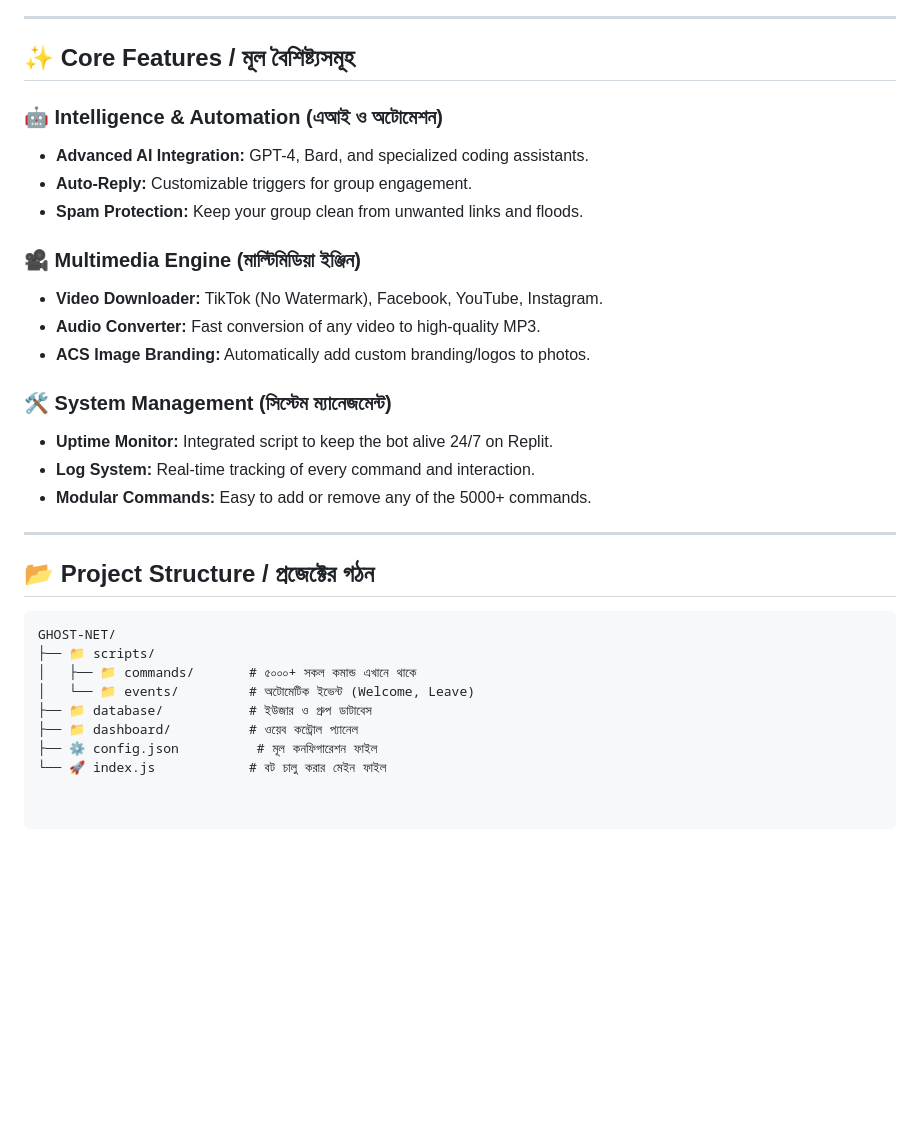
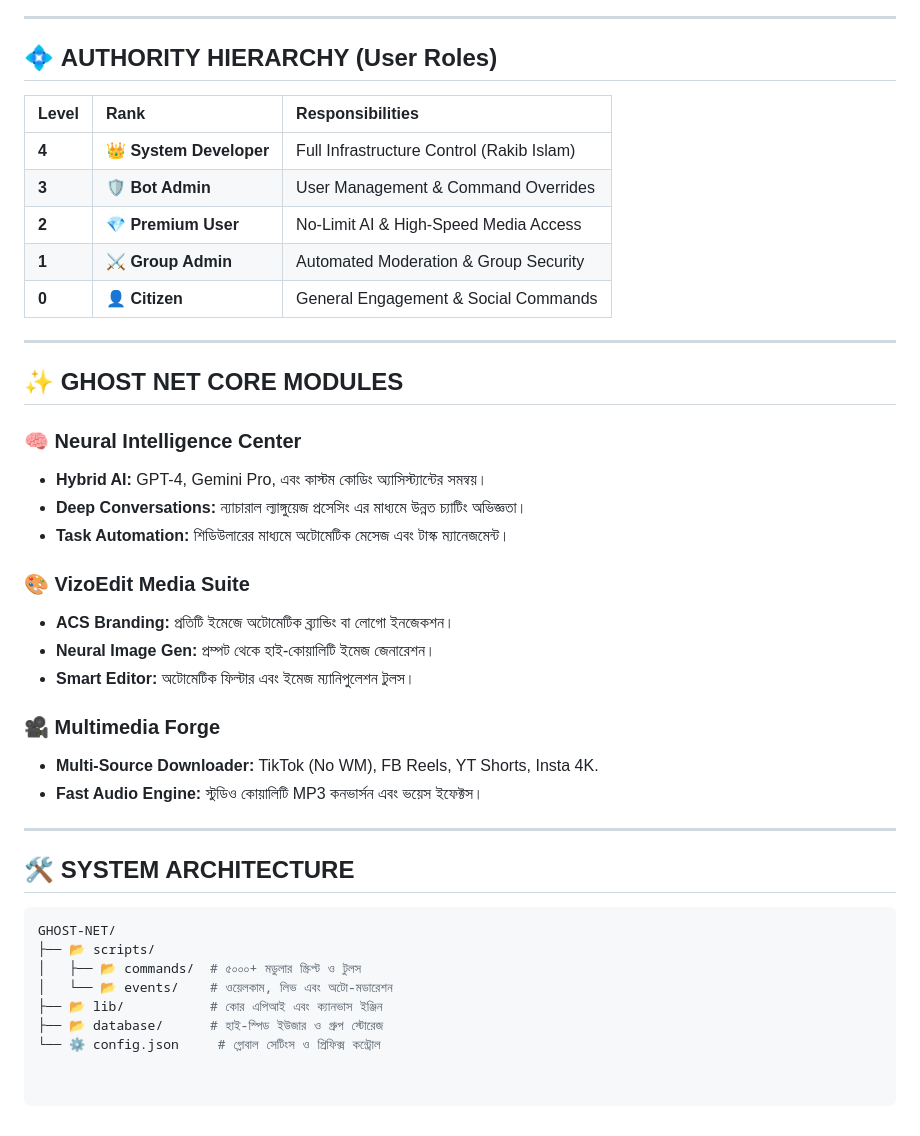
Before and after one commit to businesssubssuccess-hue/Rakib-Ghost-Bot, a Markdown page: README.md, the part around one of its changes. Drawn GitHub-style; blank space fills up the shorter version.

````diff
--- a/README.md
+++ b/README.md
@@ -26,26 +19,42 @@
 
 ---
-## ✨ **Core Features / মূল বৈশিষ্ট্যসমূহ**
-### 🤖 **Intelligence & Automation (এআই ও অটোমেশন)**
-- **Advanced AI Integration:** GPT-4, Bard, and specialized coding assistants.
-- **Auto-Reply:** Customizable triggers for group engagement.
-- **Spam Protection:** Keep your group clean from unwanted links and floods.
-### 🎥 **Multimedia Engine (মাল্টিমিডিয়া ইঞ্জিন)**
-- **Video Downloader:** TikTok (No Watermark), Facebook, YouTube, Instagram.
-- **Audio Converter:** Fast conversion of any video to high-quality MP3.
-- **ACS Image Branding:** Automatically add custom branding/logos to photos.
-### 🛠️ **System Management (সিস্টেম ম্যানেজমেন্ট)**
-- **Uptime Monitor:** Integrated script to keep the bot alive 24/7 on Replit.
-- **Log System:** Real-time tracking of every command and interaction.
-- **Modular Commands:** Easy to add or remove any of the 5000+ commands.
+
+## 💠 **AUTHORITY HIERARCHY (User Roles)**
+
+| Level | Rank | Responsibilities |
+| :--- | :--- | :--- |
+| **4** | 👑 **System Developer** | Full Infrastructure Control (Rakib Islam) |
+| **3** | 🛡️ **Bot Admin** | User Management & Command Overrides |
+| **2** | 💎 **Premium User** | No-Limit AI & High-Speed Media Access |
+| **1** | ⚔️ **Group Admin** | Automated Moderation & Group Security |
+| **0** | 👤 **Citizen** | General Engagement & Social Commands |
+
 ---
-## 📂 **Project Structure / প্রজেক্টের গঠন**
-```text
+
+## ✨ **GHOST NET CORE MODULES**
+
+### 🧠 **Neural Intelligence Center**
+- **Hybrid AI:** GPT-4, Gemini Pro, এবং কাস্টম কোডিং অ্যাসিস্ট্যান্টের সমন্বয়।
+- **Deep Conversations:** ন্যাচারাল ল্যাঙ্গুয়েজ প্রসেসিং এর মাধ্যমে উন্নত চ্যাটিং অভিজ্ঞতা।
+- **Task Automation:** শিডিউলারের মাধ্যমে অটোমেটিক মেসেজ এবং টাস্ক ম্যানেজমেন্ট।
+
+### 🎨 **VizoEdit Media Suite**
+- **ACS Branding:** প্রতিটি ইমেজে অটোমেটিক ব্র্যান্ডিং বা লোগো ইনজেকশন।
+- **Neural Image Gen:** প্রম্পট থেকে হাই-কোয়ালিটি ইমেজ জেনারেশন।
+- **Smart Editor:** অটোমেটিক ফিল্টার এবং ইমেজ ম্যানিপুলেশন টুলস।
+
+### 🎥 **Multimedia Forge**
+- **Multi-Source Downloader:** TikTok (No WM), FB Reels, YT Shorts, Insta 4K.
+- **Fast Audio Engine:** স্টুডিও কোয়ালিটি MP3 কনভার্সন এবং ভয়েস ইফেক্টস।
+
+---
+
+## 🛠️ **SYSTEM ARCHITECTURE**
+```bash
 GHOST-NET/
-├── 📁 scripts/
-│   ├── 📁 commands/       # ৫০০০+ সকল কমান্ড এখানে থাকে
-│   └── 📁 events/         # অটোমেটিক ইভেন্ট (Welcome, Leave)
-├── 📁 database/           # ইউজার ও গ্রুপ ডাটাবেস
-├── 📁 dashboard/          # ওয়েব কন্ট্রোল প্যানেল
-├── ⚙️ config.json          # মূল কনফিগারেশন ফাইল
-└── 🚀 index.js            # বট চালু করার মেইন ফাইল
+├── 📂 scripts/
+│   ├── 📂 commands/  # ৫০০০+ মডুলার স্ক্রিপ্ট ও টুলস
+│   └── 📂 events/    # ওয়েলকাম, লিভ এবং অটো-মডারেশন
+├── 📂 lib/           # কোর এপিআই এবং ক্যানভাস ইঞ্জিন
+├── 📂 database/      # হাই-স্পিড ইউজার ও গ্রুপ স্টোরেজ
+└── ⚙️ config.json     # গ্লোবাল সেটিংস ও প্রিফিক্স কন্ট্রোল
````
Also changed, not shown: other parts of README.md (+15 -22 lines).
